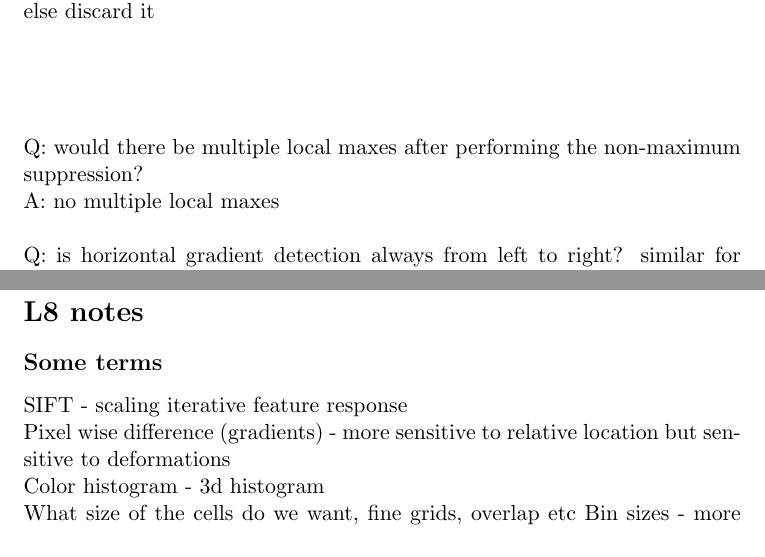
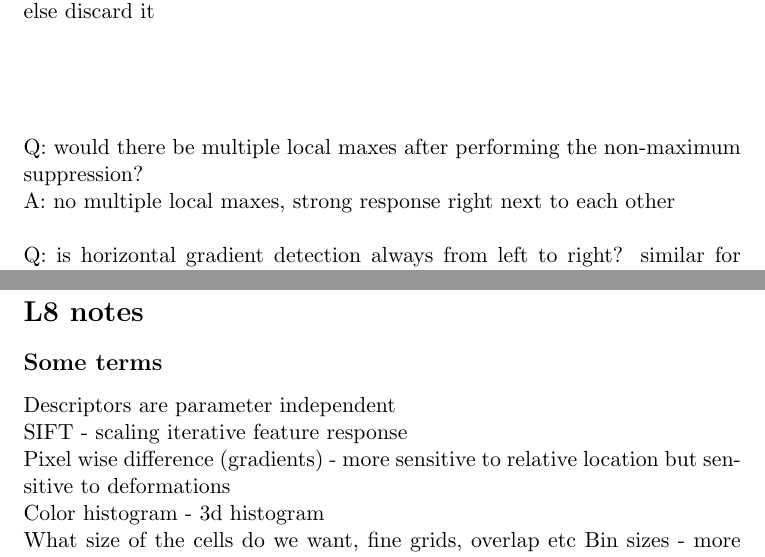
Before and after one commit to leslieharland/cs-cheatsheets, a LaTeX document (CS4243-revision_notes.tex): two parts of pages 6 and 12 of 19, joined at a grey line, cut so that both start at the same text. Compiled offline with pdfLaTeX.

Commit message:
merged file

```diff
--- a/CS4243-revision_notes.tex
+++ b/CS4243-revision_notes.tex
@@ -190,7 +190,7 @@ if yes keep it as part of the edge else discard it
 \
 \\\\
 Q: would there be multiple local maxes after performing the non-maximum suppression?\\
-A: no multiple local maxes
+A: no multiple local maxes, strong response right next to each other
 \\\\
 Q: is horizontal gradient detection always from left to right? similar for vertical case.\\
 A: left to right\\
@@ -386,6 +386,7 @@ A: Texture of the background is very large, approximate scale of the marble is o
 Clustering is done over all of the pixels over all of the images. Creating the local histogram is trial and error
 \section*{L8 notes}
 \subsection*{Some terms}
+Descriptors are parameter independent\\
 SIFT - scaling iterative feature response\\
 Pixel wise difference (gradients) - more sensitive to relative location but sensitive to deformations
 \\
```
